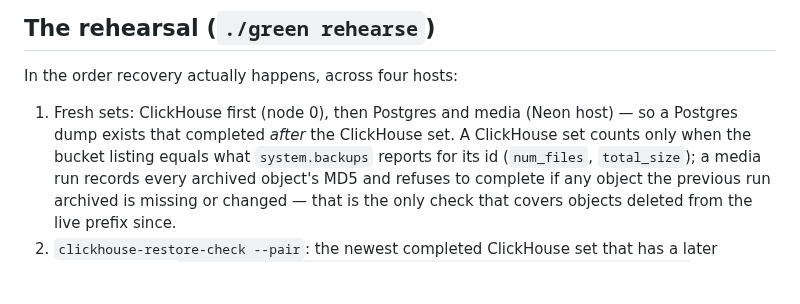
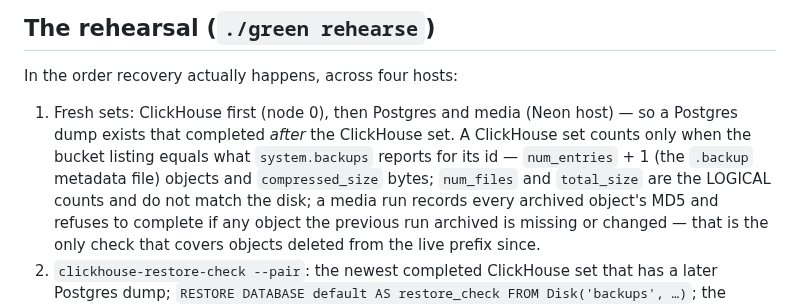
Before and after one commit to getcolors/skills, a Markdown page: langfuse-multi-node/references/acceptance.md, the part around the change. Drawn GitHub-style; blank space fills up the shorter version.

```diff
--- a/langfuse-multi-node/references/acceptance.md
+++ b/langfuse-multi-node/references/acceptance.md
@@ -67,7 +67,9 @@ In the order recovery actually happens, across four hosts:
 1. Fresh sets: ClickHouse first (node 0), then Postgres and media (Neon
    host) — so a Postgres dump exists that completed *after* the ClickHouse
    set. A ClickHouse set counts only when the bucket listing equals what
-   `system.backups` reports for its id (`num_files`, `total_size`); a media
+   `system.backups` reports for its id — `num_entries` + 1 (the `.backup`
+   metadata file) objects and `compressed_size` bytes; `num_files` and
+   `total_size` are the LOGICAL counts and do not match the disk; a media
    run records every archived object's MD5 and refuses to complete if any
    object the previous run archived is missing or changed — that is the
    only check that covers objects deleted from the live prefix since.
```
Also changed, not shown: langfuse-multi-node/references/failure-catalogue.md (+9 -0 lines).
